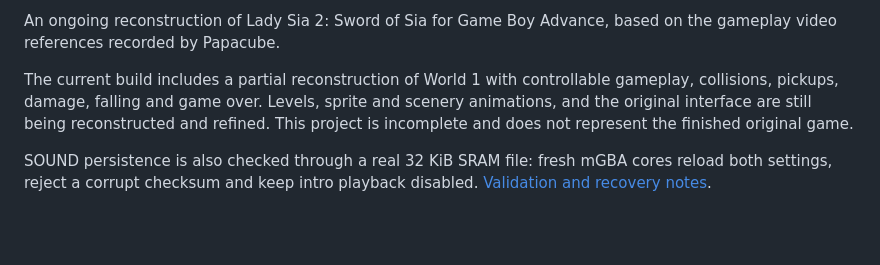
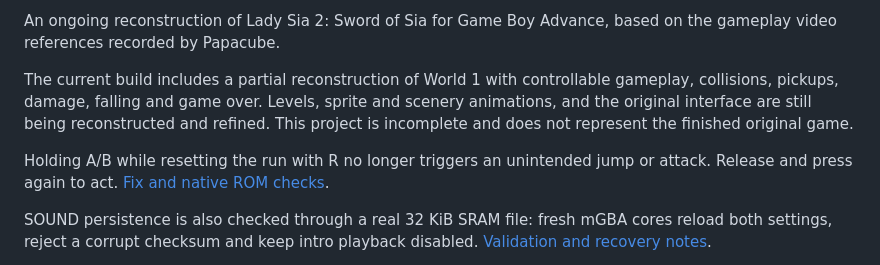
Before and after one commit to Dynamon91/Sia-2-sword-of-sia-reconstruct-, a Markdown page: README.md, the part around the change. Drawn GitHub-style; blank space fills up the shorter version.

Commit message:
Prevent held jump and attack buttons from triggering after run reset

```diff
--- a/README.md
+++ b/README.md
@@ -16,6 +16,8 @@ An ongoing reconstruction of Lady Sia 2: Sword of Sia for Game Boy Advance, base
 
 The current build includes a partial reconstruction of World 1 with controllable gameplay, collisions, pickups, damage, falling and game over. Levels, sprite and scenery animations, and the original interface are still being reconstructed and refined. This project is incomplete and does not represent the finished original game.
 
+Holding A/B while resetting the run with R no longer triggers an unintended jump or attack. Release and press again to act. [Fix and native ROM checks](references/RESET_INPUT_STATUS.md).
+
 SOUND persistence is also checked through a real 32 KiB SRAM file: fresh mGBA cores reload both settings, reject a corrupt checksum and keep intro playback disabled. [Validation and recovery notes](references/SAVE_RELOAD_STATUS.md).
 
 Latest playable change: the upper clouds now drift behind the first two viewports, using the speed and dialogue stops measured in the video. All 320 scroll positions are checked in mGBA. The full original cloud period is not yet known; the texture loop and video-covered sky remain estimates. [Details and limits](references/SCENERY_STATUS.md).
```
Also changed, not shown: references/RESET_INPUT_STATUS.md (added, +20 -0 lines), previews/reset_held_actions.png (added), 7 other files.
